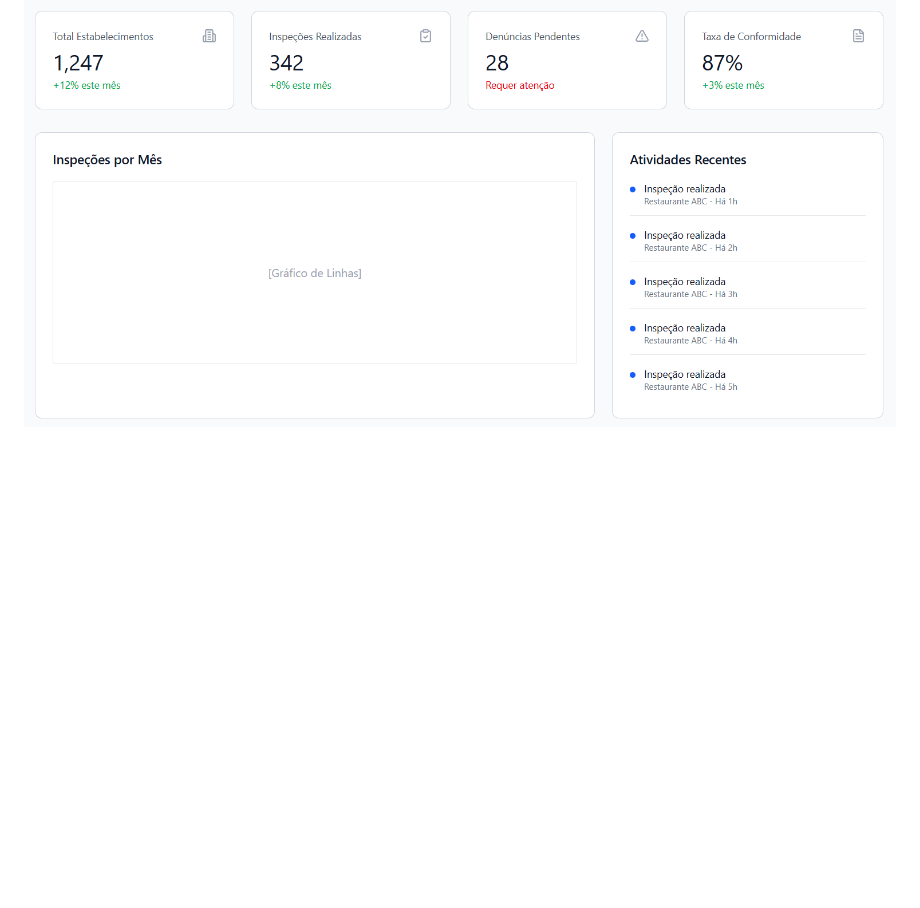
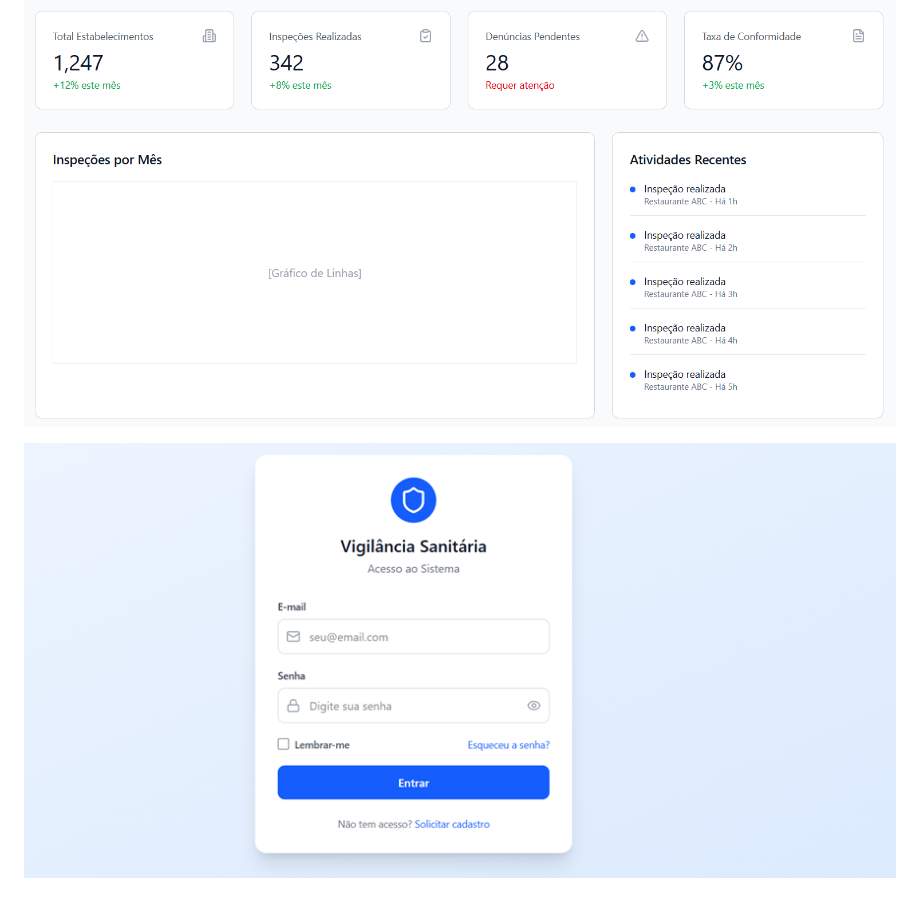
Before and after one commit to Nicollas-devhub/Projeto-Visa, a Markdown page: README.md, the part around the change. Drawn GitHub-style; pictures changed too: image-1.png (added); blank space fills up the shorter version.

Commit message:
Projeção

```diff
--- a/README.md
+++ b/README.md
@@ -37,3 +37,5 @@ Este projeto encontra-se em fase conceitual/prototipagem, podendo receber melhor
 
 Aqui estão algumas imagens sobre este projeto!
 ![alt text](image.png)
+
+![alt text](image-1.png)
```
